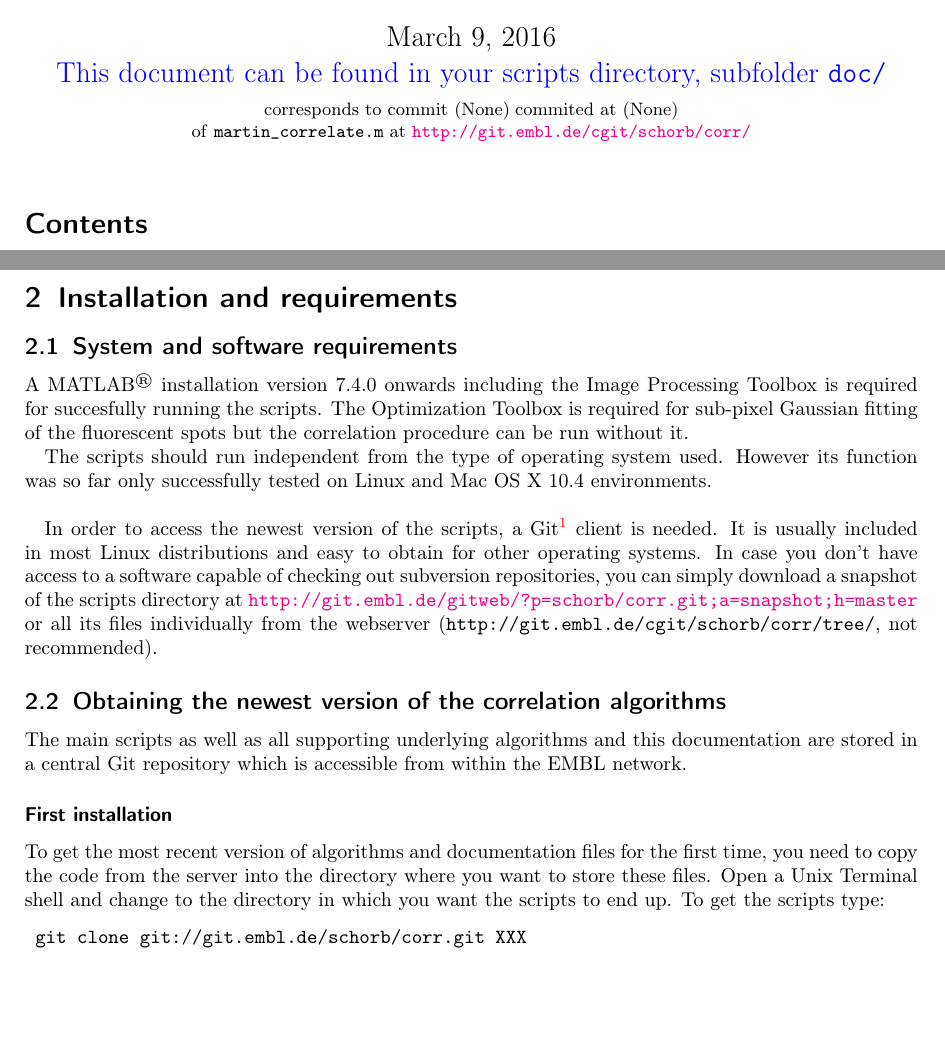
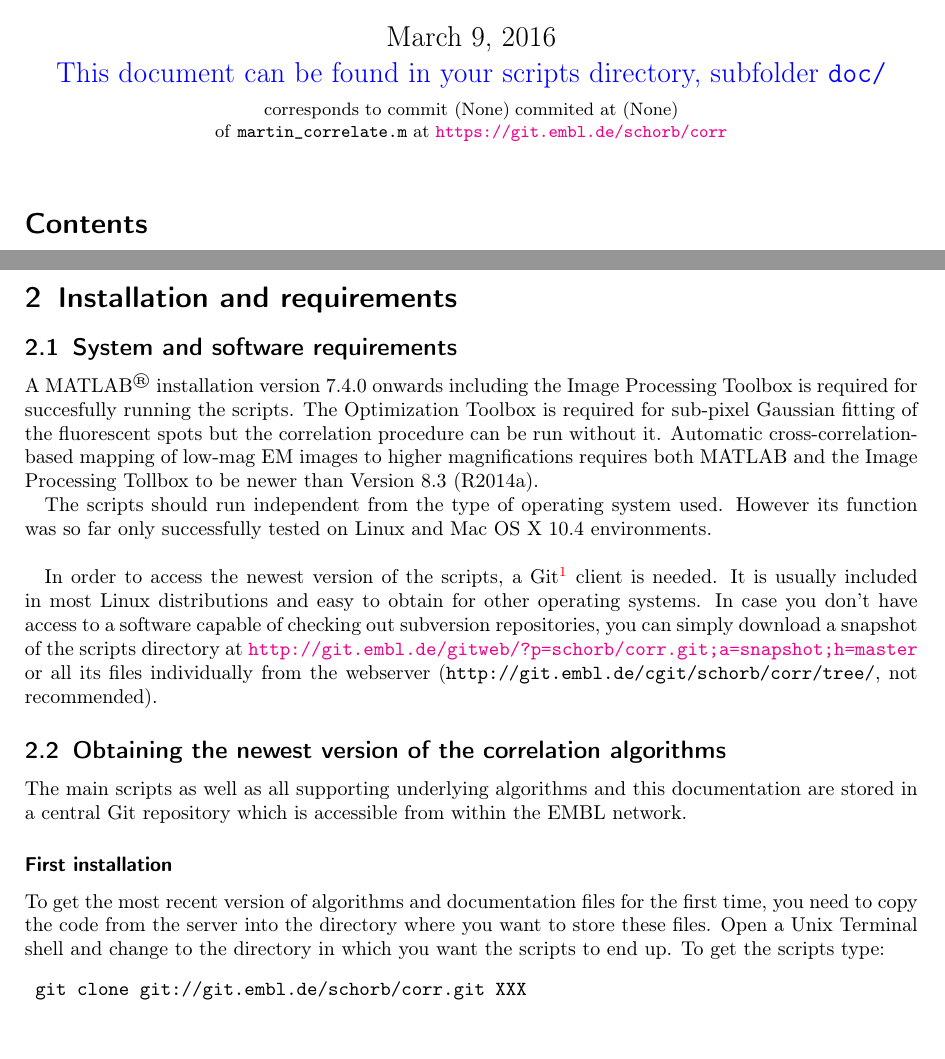
Before and after one commit to martinschorb/MATLAB_CLEM, a LaTeX document (doc/Correlate.tex): two parts of pages 1 and 2 of 18 before the commit and two parts of pages 1 and 2 of 19 after it, joined at a grey line, cut so that both start at the same text, the shorter picture padded with empty space. Compiled offline with pdfLaTeX.

Commit message:
icy correlation doc

```diff
--- a/doc/Correlate.tex
+++ b/doc/Correlate.tex
@@ -41,7 +41,7 @@
 \author{Martin Schorb, \href{mailto:martin.schorb@embl.de}{martin.schorb@embl.de}}
 
 
-\publishers{\textcolor{blue}{This document can be found in your scripts directory, subfolder \texttt{doc/}}\\ \vspace{2mm} \small{corresponds to commit \gitAbbrevHash\;commited at \gitCommitterIsoDate}\\\small{ of \texttt{martin\_correlate.m} at \url{http://git.embl.de/cgit/schorb/corr/}
+\publishers{\textcolor{blue}{This document can be found in your scripts directory, subfolder \texttt{doc/}}\\ \vspace{2mm} \small{corresponds to commit \gitAbbrevHash\;commited at \gitCommitterIsoDate}\\\small{ of \texttt{martin\_correlate.m} at \url{https://git.embl.de/schorb/corr}
 }}
 
 \setlength{\columnsep}{10pt}
@@ -61,7 +61,7 @@ This document provides a step by step manual in how to use the algorithms, their
 \section{Installation and requirements}
 
 \subsection{System and software requirements}A MATLAB\textsuperscript{\textregistered}
-installation version 7.4.0 onwards including the Image Processing Toolbox is required for succesfully running the scripts. The Optimization Toolbox is required for sub-pixel Gaussian fitting of the fluorescent spots but the correlation procedure can be run without it.
+installation version 7.4.0 onwards including the Image Processing Toolbox is required for succesfully running the scripts. The Optimization Toolbox is required for sub-pixel Gaussian fitting of the fluorescent spots but the correlation procedure can be run without it. Automatic cross-correlation-based mapping of low-mag EM images to higher magnifications requires both MATLAB and the Image Processing Tollbox to be newer than Version 8.3 (R2014a).
 
 The scripts should run independent from the type of operating system used. However its function was so far only successfully tested on Linux and Mac OS X 10.4  environments.
 \\
```
Also changed, not shown: doc/Correlate.pdf.
